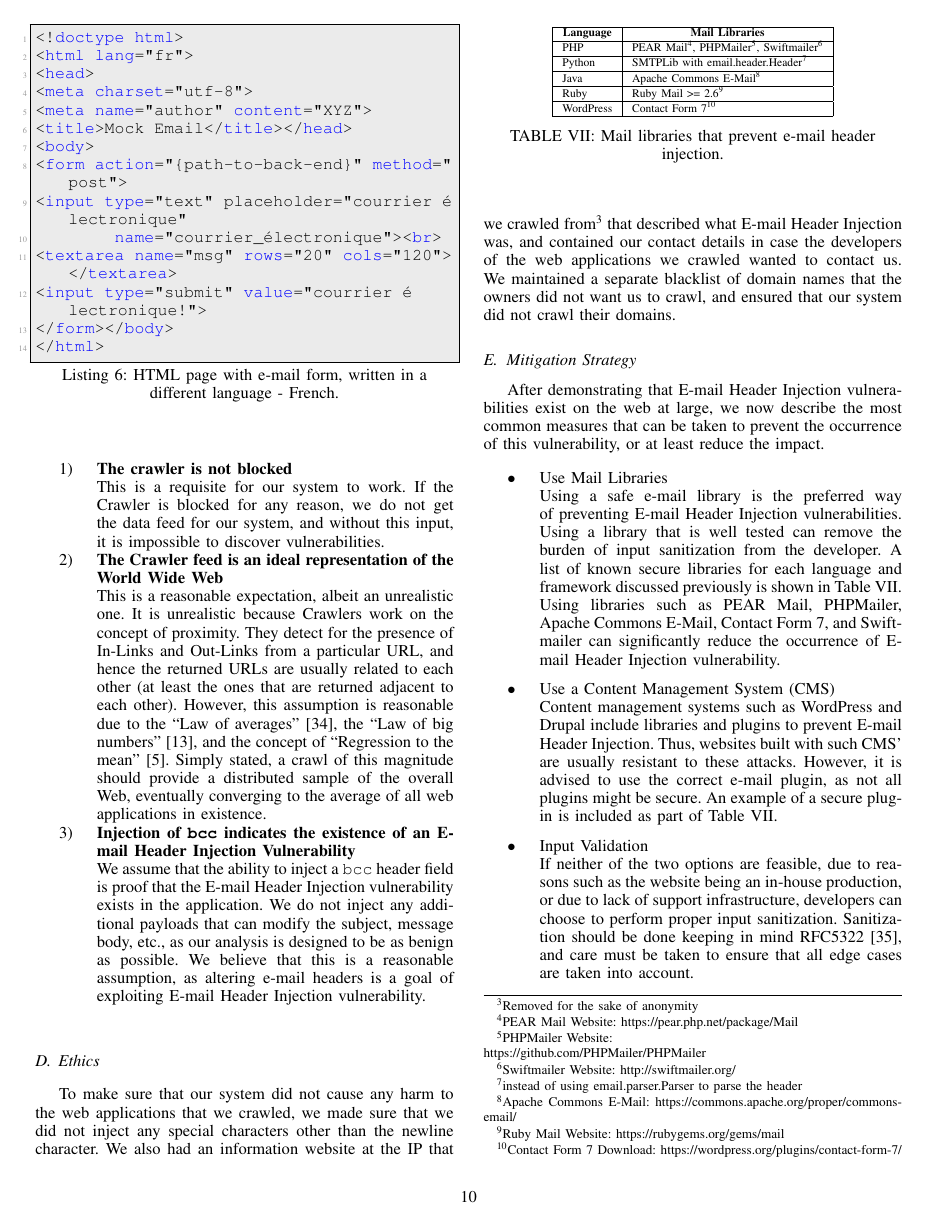
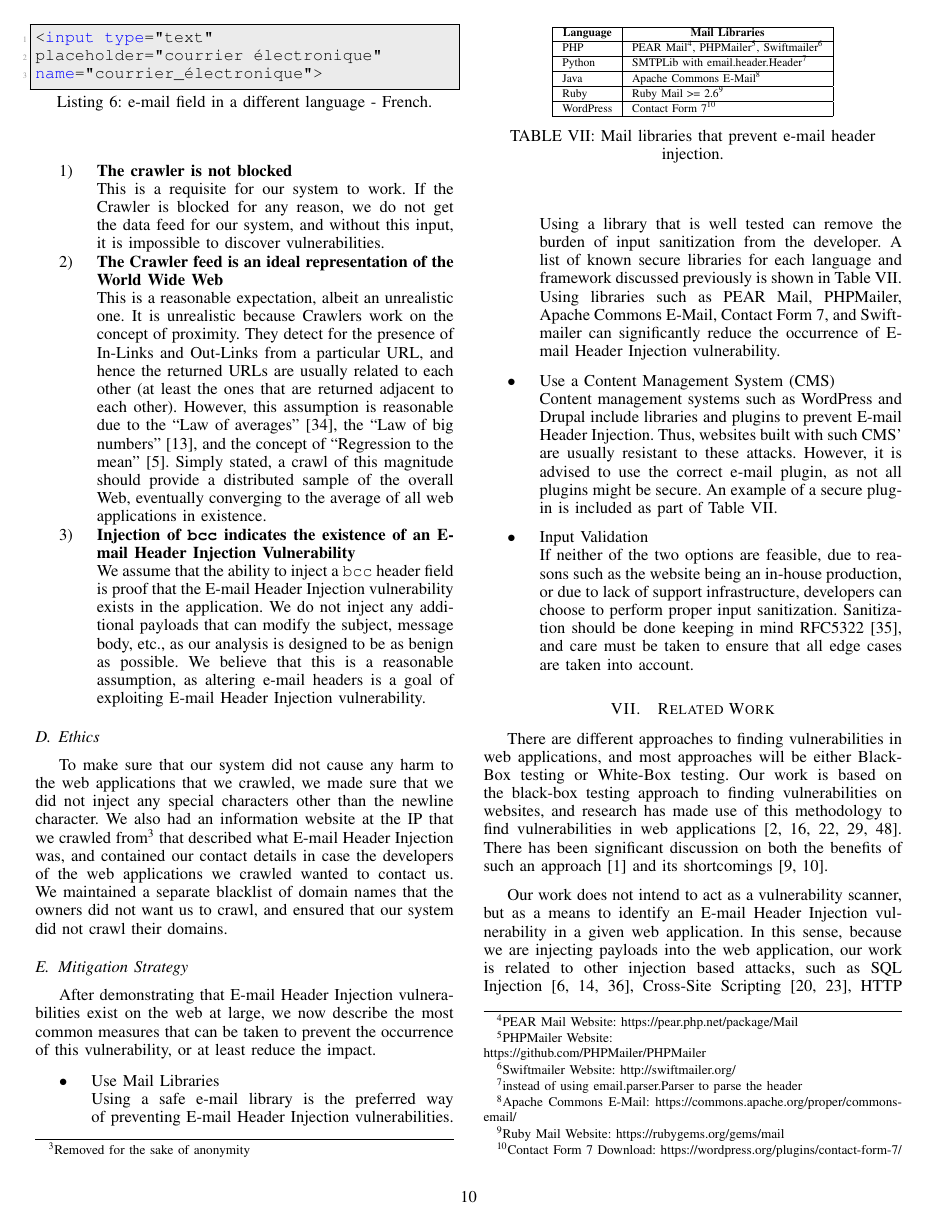
Before and after one commit to TDA/ehi_ndss_paper, a LaTeX paper (ehi_ndss.tex, which reads Discussion/limits.tex): page 10 of 13. Compiled offline with pdfLaTeX.

Commit message:
changed listing 6

```diff
--- a/Discussion/limits.tex
+++ b/Discussion/limits.tex
@@ -42,21 +42,9 @@
 
 %%        	The word \texttt{E-Mail} on Line 2 will result in our system classifying this form as a potential e-mail form, while it clearly is not. However, as we will see, this is not really a significant issue, as despite being added to the \texttt{email\_forms} table, this form will never be injected in the `fuzzer' due to the absence of the appropriate input field in the form. We chose to go with this design, as it allows us to detect almost every form that provides the capability to send or receive e-mail.
 
-% might need to scrap/change this to acc reviews
-\begin{lstlisting}[language=HTML,caption={HTML page with e-mail form, written in a different language - French.},label={code:htmlfrench}, literate=%
+\begin{lstlisting}[language=HTML,caption={e-mail field in a different language - French.},label={code:htmlfrench}, literate=%
 	{é}{{\'e}}1, float]
-<!doctype html>
-<html lang="fr">
-<head>
-<meta charset="utf-8">
-<meta name="author" content="XYZ">
-<title>Mock Email</title></head>
-<body>
-<form action="{path-to-back-end}" method="post">
-<input type="text" placeholder="courrier électronique"
-	name="courrier_électronique"><br>
-<textarea name="msg" rows="20" cols="120"></textarea>
-<input type="submit" value="courrier électronique!">
-</form></body>
-</html>
+<input type="text"
+placeholder="courrier électronique"
+name="courrier_électronique">
 \end{lstlisting}
```
Also changed, not shown: ehi_ndss.pdf, Discussion/limits.tex (2 more changed lines).
